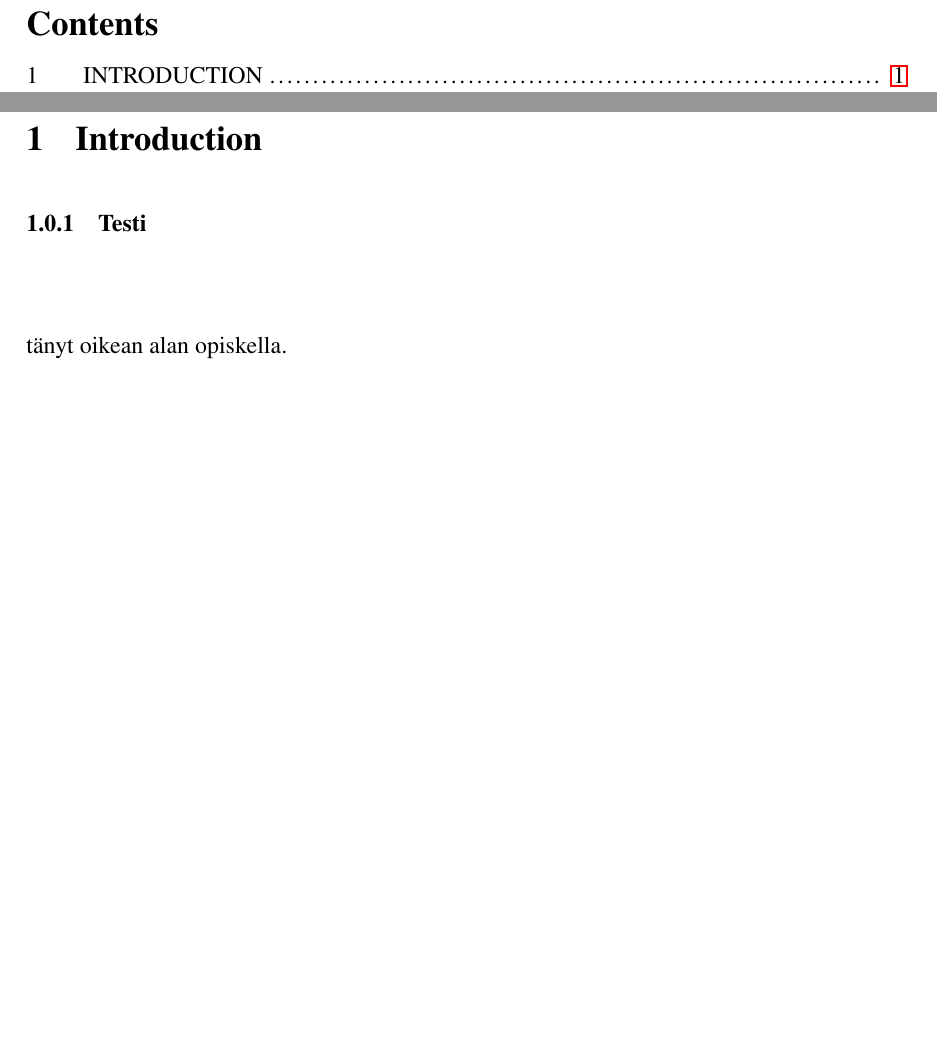
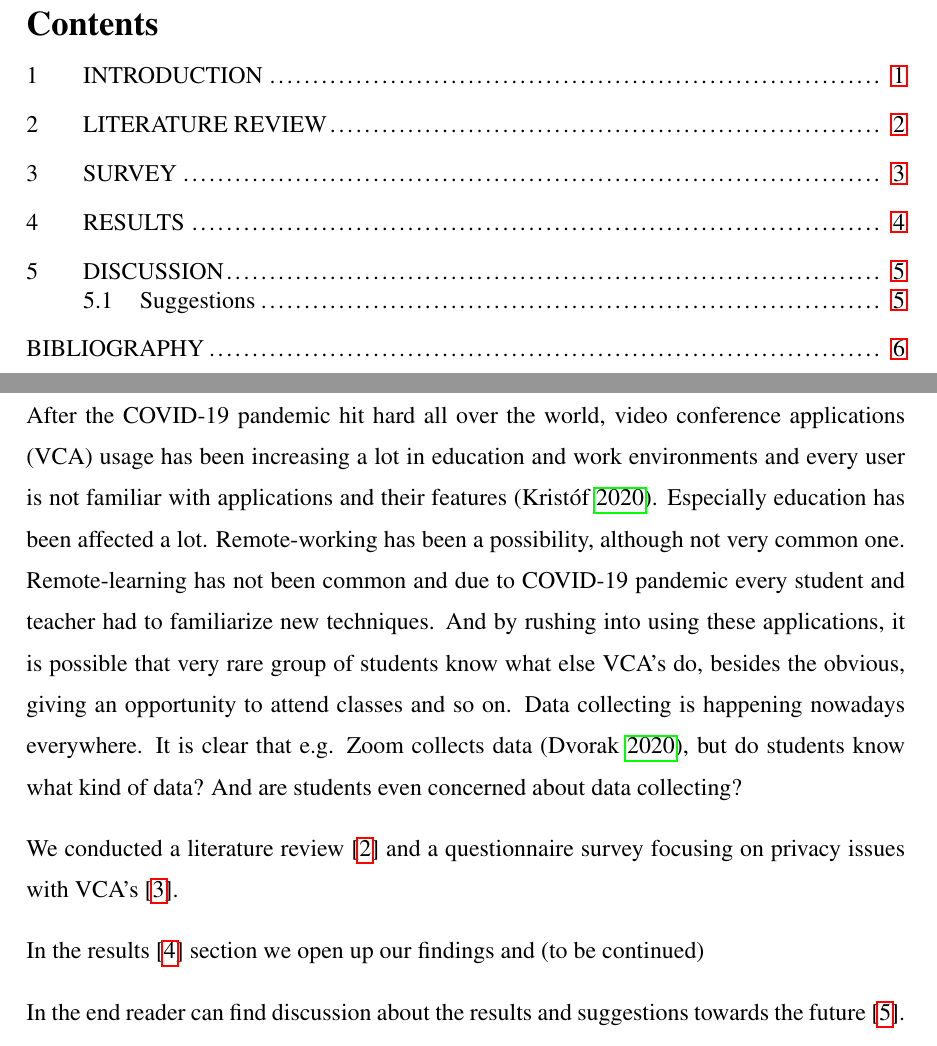
Before and after one commit to joonasuusi/seminar_tum, a LaTeX thesis (study.tex): two parts of pages 3 and 4 of 4 before the commit and two parts of pages 3 and 4 of 9 after it, joined at a grey line, cut so that both start at the same text, the shorter picture padded with empty space. The pictures show the PDF file study.pdf that the author committed with the source.

Commit message:
Add files via upload
Started writing introduction

```diff
--- a/study.tex
+++ b/study.tex
@@ -138,29 +138,18 @@
 
 \chapter{Introduction}
 \label{introduction}
+After the COVID-19 pandemic hit hard all over the world, video conference applications (VCA) usage has been increasing a lot in education and work environments and every user is not familiar with applications and their features \parencite{zsolt2020}. Especially education has been affected a lot. Remote-working has been a possibility, although not very common one. Remote-learning has not been common and due to COVID-19 pandemic every student and teacher had to familiarize new techniques. And by rushing into using these applications, it is possible that very rare group of students know what else VCA's do, besides the obvious, giving an opportunity to attend classes and so on. Data collecting is happening nowadays everywhere. It is clear that e.g. Zoom collects data \parencite{zoomdata}, but do students know what kind of data? And are students even concerned about data collecting?
+%
 
+We conducted a literature review [\ref{literatureReview}] and a questionnaire survey focusing on privacy issues with VCA's [\ref{vca}].
+%
 
-% Laitetaan oppimispäiväkirjaan harjoituksen vuoksi myös johdanto ja
-% yhteenveto. Johdannoksi voit jättää alkuperäisen mallitekstin, jonka
-% yritin tehdä mahdollisimman geneeriseksi.
+%
+In the results [\ref{results}] section we open up our findings and (to be continued)
+%
 
-% Voit myös kirjoittaa johdannon halutessasi uudelleen omalla
-% tyylilläsi. Johdanto on aina lyhyt kuvaus siitä, mitä kirjoitelmassa
-% on ja erityisesti lähteisiin pohjautuva perustelu sille, miksi se on
-% tärkeää. Nyt en kuitenkaan laita tähän mallitekstiin lähteitä, koska
-% tieteellinen hygienia vaatisi, että olisit varmuudella itsekin
-% lukenut lähteen, joka tässä mainittaisiin. Nyt en pakota tässä
-% lukemaan mitään, joten laitan mahdolliset omat viitteeni myöhempiin
-% lukuihin, jotka korvaat omalla tekstilläsi. Voit viitata haluamiisi
-% lähteisiin, jotka olet itse lukenut. Johdannon viimeisessä
-% tekstikappaleessa kerrotaan lukijalle, mitä kussakin myöhemmistä
-% pääluvuista käsitellään.
-
-
-% Gradussa tähän kohtaan tulisi tutkimuskysymys ja lähteisiin
-% perustuva perustelu sille, miksi se on tärkeä ja ajankohtainen.
-% Eikä oikeastaan muuta. Jätetään se oppimispäiväkirjan mielessä
-% lyhyimmäksi mahdolliseksi :).
+%
+In the end reader can find discussion about the results and suggestions towards the future [\ref{discussion}].
 
 % Ristiviittaukset tehdään komennolla
 % \ref{kohteenKuvaavaNimiCaseSensitiveKirjaimilla} seuraavan esimerkin
@@ -271,7 +281,6 @@
 %
 % ------------------------------------------------------------------
 
-tänyt oikean alan opiskella.
 
 \printbibliography
 
```
Also changed, not shown: study.pdf, study.tex (25 more changed lines).
